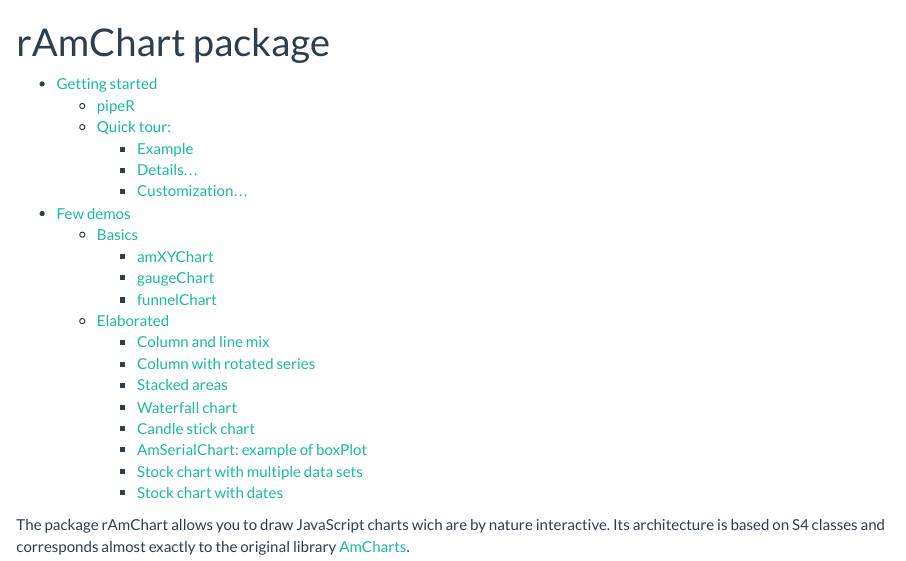
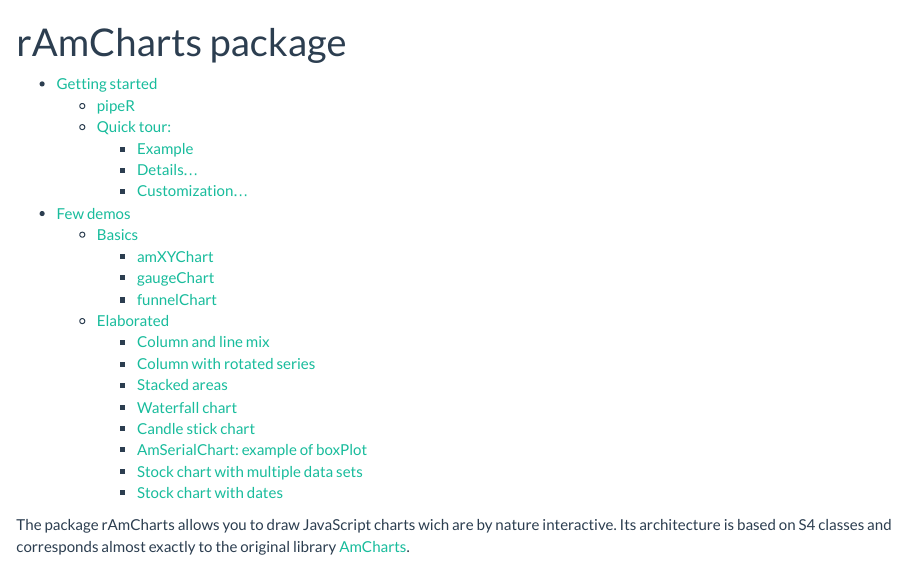
Before and after one commit to bthieurmel/djaiff.github.io, an R Markdown document (rAmChart/index.Rmd): the page in a window 1100 px wide, from its top. Rendered offline with R 4.5, knitr and Pandoc, with nearby package versions; code that draws random numbers runs with fixed seeds of ours; some code elsewhere in the file could not run offline; long lines of code are wrapped.

Commit message:
Ajout des 's'

```diff
--- a/rAmChart/index.Rmd
+++ b/rAmChart/index.Rmd
@@ -1,5 +1,5 @@
 ---
-title: "rAmChart package"
+title: "rAmCharts package"
 output:
   html_document:
     toc: true
@@ -7,7 +7,7 @@
     highlight: tango
 ---
 
-The package rAmChart allows you to draw JavaScript charts wich are by nature interactive.
+The package rAmCharts allows you to draw JavaScript charts wich are by nature interactive.
 Its architecture is based on S4 classes and corresponds almost exactly to the
 original library [AmCharts][url_amcharts].
 
```
